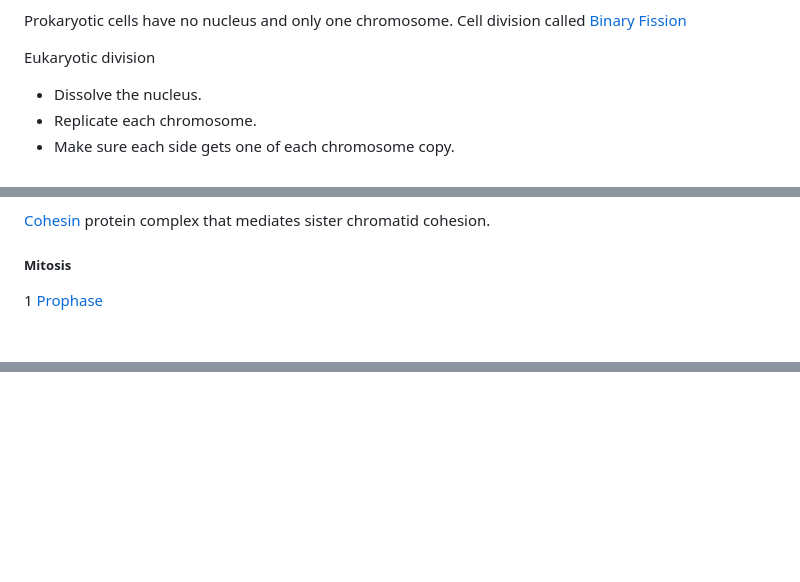
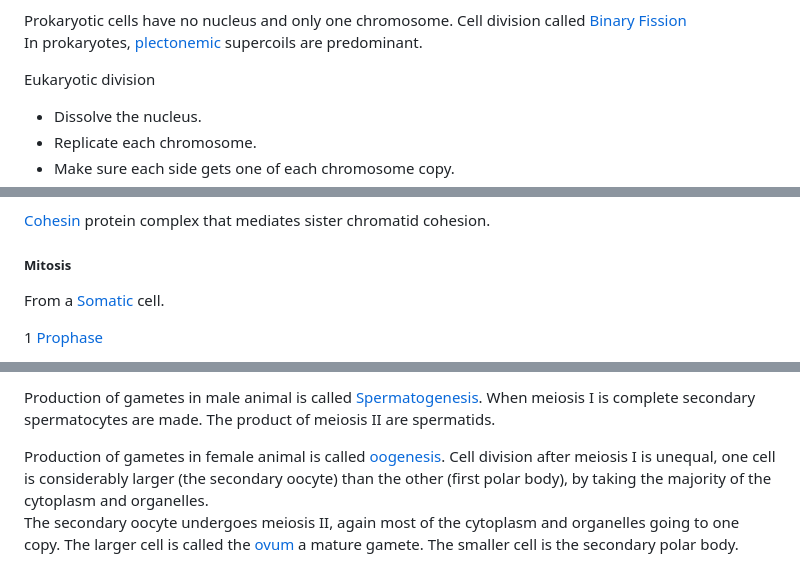
Before and after one commit to Paul-Bird/learn, a Markdown page: courses/WNE_Genetics/02_Mitosis_Meiosis.md, 3 parts joined by grey strips. Rendered like a GitHub page; blank space fills up the shorter version.

```diff
--- a/courses/WNE_Genetics/02_Mitosis_Meiosis.md
+++ b/courses/WNE_Genetics/02_Mitosis_Meiosis.md
@@ -22,6 +22,8 @@ Eukaryotic cell
 - Nucleosomes form [chromatin](https://en.wikipedia.org/wiki/Chromatin) loops of ~100,000 base pairs.
 
 Prokaryotic cells have no nucleus and only one chromosome. Cell division called [Binary Fission](https://en.wikipedia.org/wiki/Fission_(biology))
+In prokaryotes, [plectonemic](https://en.wiktionary.org/wiki/plectonemic) supercoils are predominant.
+
 
 Eukaryotic division
 - Dissolve the nucleus.
@@ -82,6 +84,8 @@ Cell obtains nutrients and metabolizes them, grows, replicates its DNA in prepar
 
 ##### Mitosis
 
+From a [Somatic](https://en.wikipedia.org/wiki/Somatic_(biology)) cell.
+
 1 [Prophase](https://en.wikipedia.org/wiki/Prophase)
 - Condensation of chromosomes.
 - Movement of [centrosomes](https://en.wikipedia.org/wiki/Centrosome).
@@ -109,0 +178,4 @@ Cell obtains nutrients and metabolizes them, grows, replicates its DNA in prepar
+Production of gametes in male animal is called [Spermatogenesis](https://en.wikipedia.org/wiki/Spermatogenesis). When meiosis I is complete secondary spermatocytes are made. The product of meiosis II are spermatids.
+
+Production of gametes in female animal is called [oogenesis](https://en.wikipedia.org/wiki/Oogenesis). Cell division after meiosis I is unequal, one cell is considerably larger (the secondary oocyte) than the other (first polar body), by taking the majority of the cytoplasm and organelles.
+The secondary oocyte undergoes meiosis II, again most of the cytoplasm and organelles going to one copy. The larger cell is called the [ovum](https://en.wikipedia.org/wiki/Egg_cell) a mature gamete. The smaller cell is the secondary polar body.
```
Also changed, not shown: other parts of courses/WNE_Genetics/02_Mitosis_Meiosis.md (+64 -0 lines).
